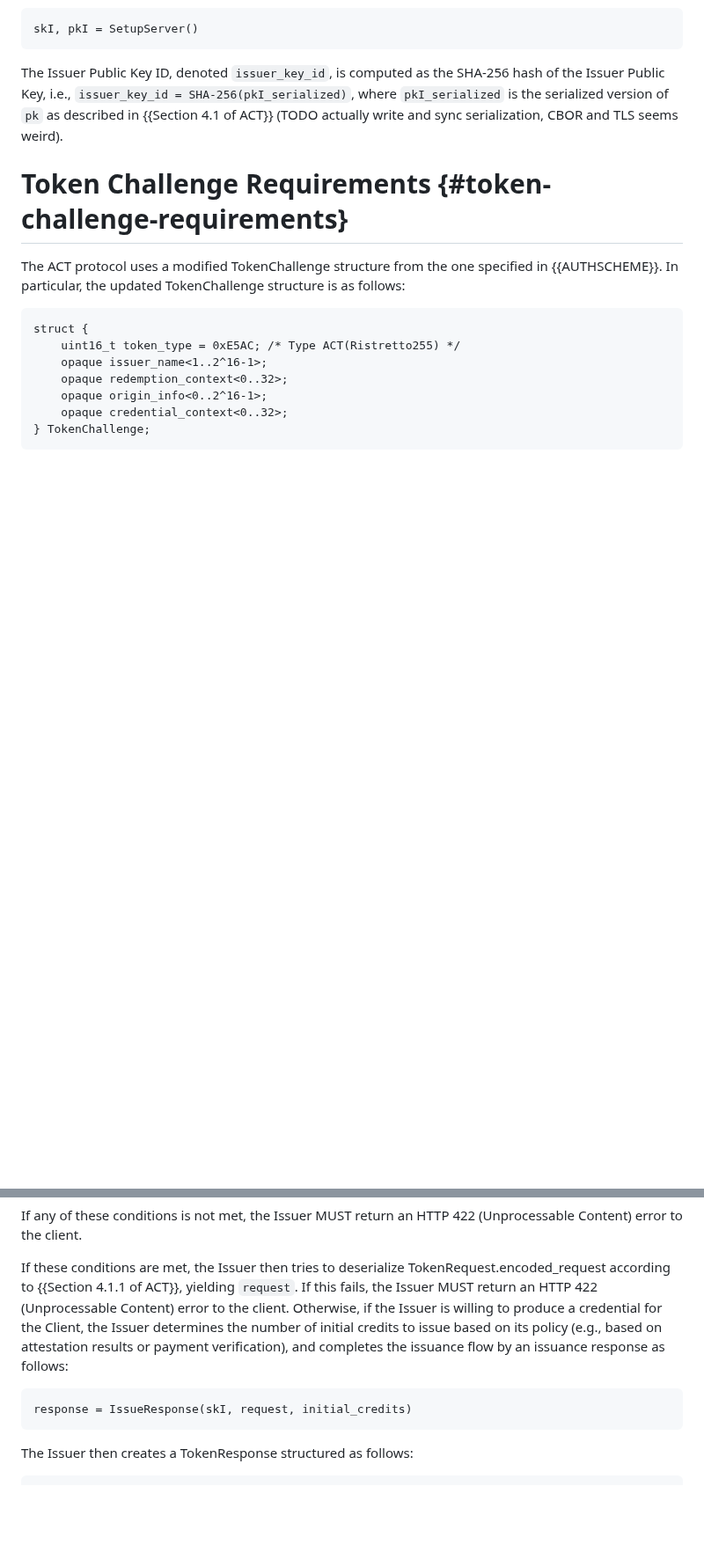
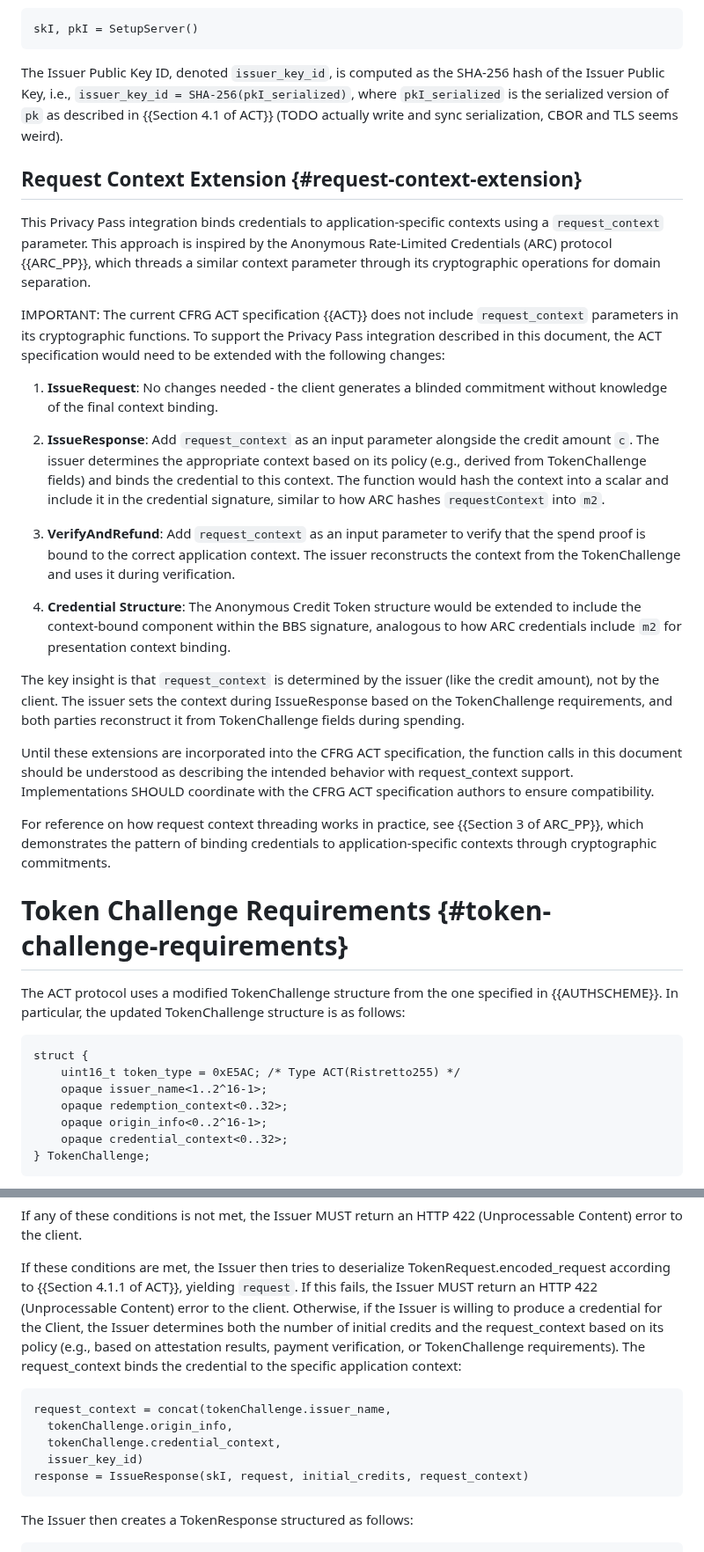
Before and after one commit to SamuelSchlesinger/draft-act, a Markdown page: draft-schlesinger-privacypass-act.md, 2 parts joined by grey strips. Shown at 88% size. Drawn GitHub-style; blank space fills up the shorter version.

Commit message:
add request_context extension note
Added a new section explaining how request_context should be threaded
through the ACT protocol to support Privacy Pass integration:

1. Documented that request_context is determined by the issuer (similar
   to credit amount), not by the client
2. Explained required extensions to CFRG ACT spec functions:
   - IssueRequest: no changes (client doesn't know context)
   - IssueResponse: add request_context parameter
   - VerifyAndRefund: add request_context parameter
   - Credential structure: extend to include context binding
3. Updated function calls to reflect issuer-determined context:
   - Removed request_context from IssueRequest call
   - Added request_context construction and parameter to IssueResponse
4. Referenced ARC spec as inspiration for context threading pattern
5. Noted coordination needed with CFRG ACT spec authors

This aligns with how the issuer determines both the credit amount and
the context binding, giving it full control over credential policy.

```diff
--- a/draft-schlesinger-privacypass-act.md
+++ b/draft-schlesinger-privacypass-act.md
@@ -171,6 +171,49 @@ The Issuer Public Key ID, denoted `issuer_key_id`, is computed as the
 SHA-256 hash of the Issuer Public Key, i.e., `issuer_key_id = SHA-256(pkI_serialized)`,
 where `pkI_serialized` is the serialized version of `pk` as described in {{Section 4.1 of ACT}} (TODO actually write and sync serialization, CBOR and TLS seems weird).
 
+## Request Context Extension {#request-context-extension}
+
+This Privacy Pass integration binds credentials to application-specific contexts
+using a `request_context` parameter. This approach is inspired by the Anonymous
+Rate-Limited Credentials (ARC) protocol {{ARC_PP}}, which threads a similar
+context parameter through its cryptographic operations for domain separation.
+
+IMPORTANT: The current CFRG ACT specification {{ACT}} does not include
+`request_context` parameters in its cryptographic functions. To support the
+Privacy Pass integration described in this document, the ACT specification would
+need to be extended with the following changes:
+
+1. **IssueRequest**: No changes needed - the client generates a blinded commitment
+   without knowledge of the final context binding.
+
+2. **IssueResponse**: Add `request_context` as an input parameter alongside the
+   credit amount `c`. The issuer determines the appropriate context based on its
+   policy (e.g., derived from TokenChallenge fields) and binds the credential to
+   this context. The function would hash the context into a scalar and include it
+   in the credential signature, similar to how ARC hashes `requestContext` into `m2`.
+
+3. **VerifyAndRefund**: Add `request_context` as an input parameter to verify
+   that the spend proof is bound to the correct application context. The issuer
+   reconstructs the context from the TokenChallenge and uses it during verification.
+
+4. **Credential Structure**: The Anonymous Credit Token structure would be extended
+   to include the context-bound component within the BBS signature, analogous to
+   how ARC credentials include `m2` for presentation context binding.
+
+The key insight is that `request_context` is determined by the issuer (like the
+credit amount), not by the client. The issuer sets the context during IssueResponse
+based on the TokenChallenge requirements, and both parties reconstruct it from
+TokenChallenge fields during spending.
+
+Until these extensions are incorporated into the CFRG ACT specification, the
+function calls in this document should be understood as describing the intended
+behavior with request_context support. Implementations SHOULD coordinate with
+the CFRG ACT specification authors to ensure compatibility.
+
+For reference on how request context threading works in practice, see
+{{Section 3 of ARC_PP}}, which demonstrates the pattern of binding credentials
+to application-specific contexts through cryptographic commitments.
+
 # Token Challenge Requirements {#token-challenge-requirements}
 
 The ACT protocol uses a modified TokenChallenge structure from the one
@@ -306,12 +345,17 @@ If these conditions are met, the Issuer then tries to deserialize
 TokenRequest.encoded_request according to {{Section 4.1.1 of ACT}}, yielding `request`.
 If this fails, the Issuer MUST return an HTTP 422 (Unprocessable Content)
 error to the client. Otherwise, if the Issuer is willing to produce a credential
-for the Client, the Issuer determines the number of initial credits to issue
-based on its policy (e.g., based on attestation results or payment verification),
-and completes the issuance flow by an issuance response as follows:
+for the Client, the Issuer determines both the number of initial credits and the
+request_context based on its policy (e.g., based on attestation results, payment
+verification, or TokenChallenge requirements). The request_context binds the
+credential to the specific application context:
 
 ~~~
-response = IssueResponse(skI, request, initial_credits)
+request_context = concat(tokenChallenge.issuer_name,
+  tokenChallenge.origin_info,
+  tokenChallenge.credential_context,
+  issuer_key_id)
+response = IssueResponse(skI, request, initial_credits, request_context)
 ~~~
 
 The Issuer then creates a TokenResponse structured as follows:
```
Also changed, not shown: other parts of draft-schlesinger-privacypass-act.md (+1 -5 lines).
